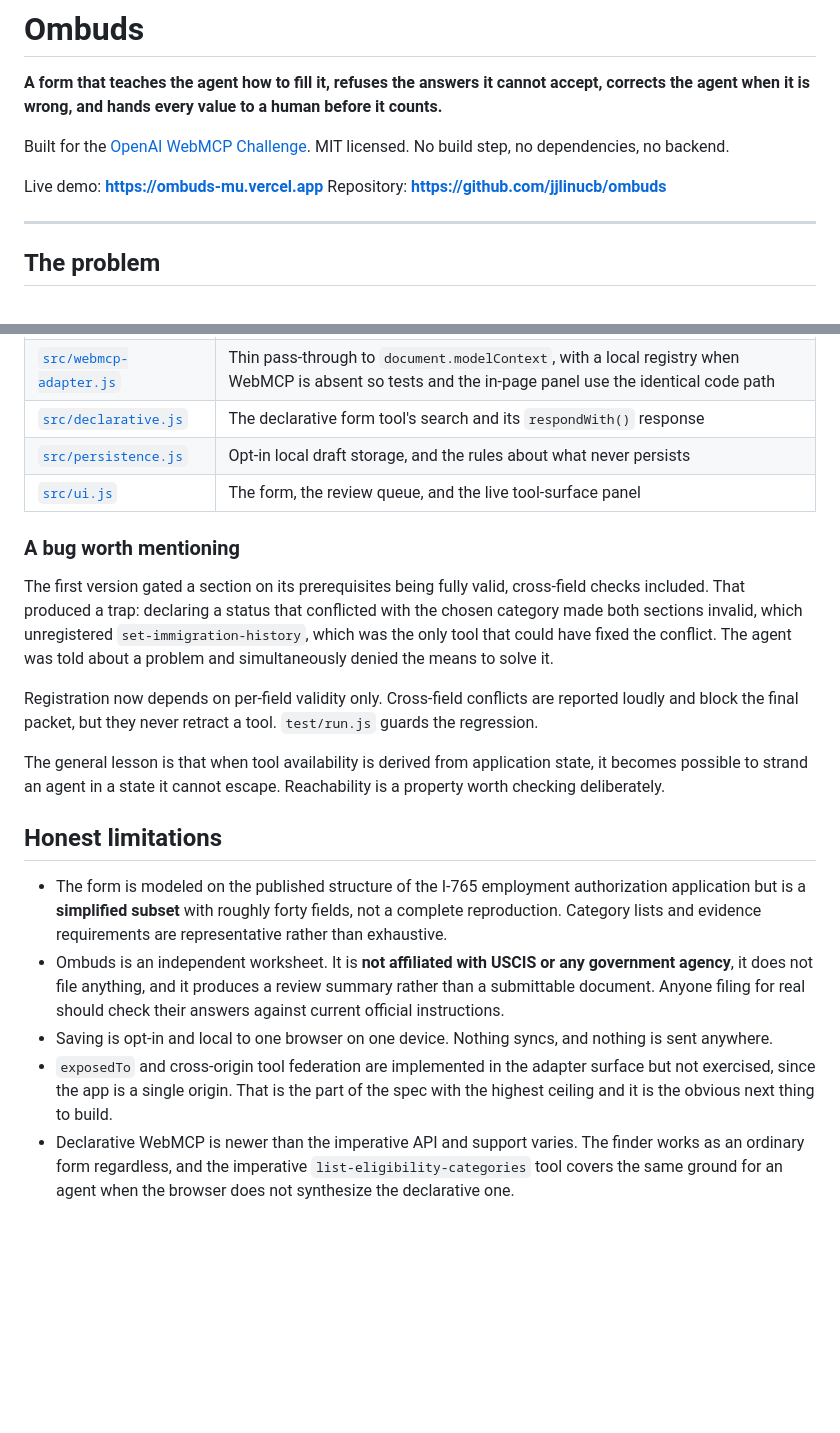
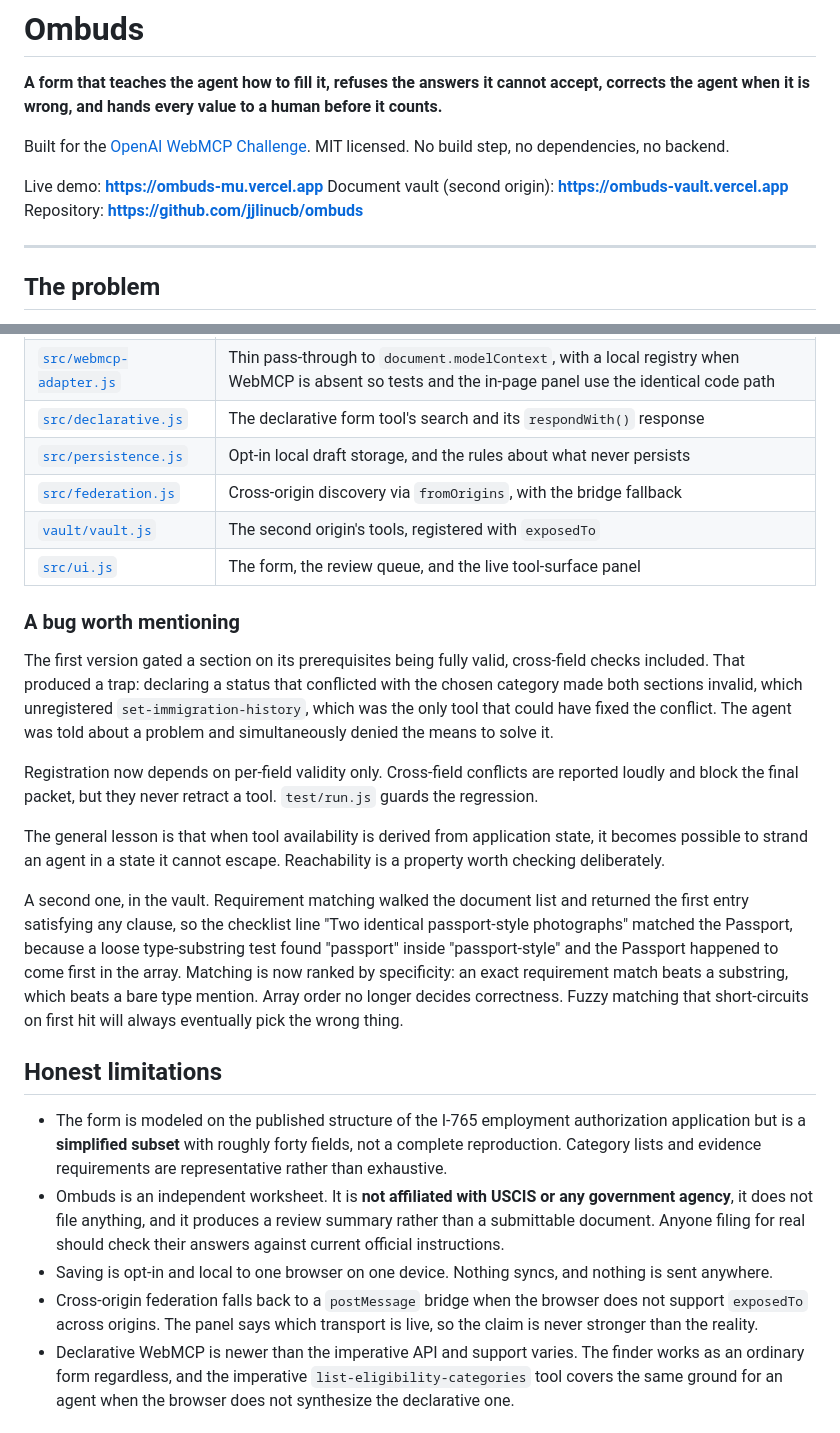
Before and after one commit to jjlinucb/ombuds, a Markdown page: README.md, 2 parts joined by grey strips. Drawn GitHub-style; blank space fills up the shorter version.

```diff
--- a/README.md
+++ b/README.md
@@ -5,6 +5,7 @@
 Built for the [OpenAI WebMCP Challenge](https://webmcp.devpost.com). MIT licensed. No build step, no dependencies, no backend.
 
 Live demo: **https://ombuds-mu.vercel.app**
+Document vault (second origin): **https://ombuds-vault.vercel.app**
 Repository: **https://github.com/jjlinucb/ombuds**
 
 ---
@@ -155,6 +184,8 @@ npm test
 | [`src/webmcp-adapter.js`](src/webmcp-adapter.js) | Thin pass-through to `document.modelContext`, with a local registry when WebMCP is absent so tests and the in-page panel use the identical code path |
 | [`src/declarative.js`](src/declarative.js) | The declarative form tool's search and its `respondWith()` response |
 | [`src/persistence.js`](src/persistence.js) | Opt-in local draft storage, and the rules about what never persists |
+| [`src/federation.js`](src/federation.js) | Cross-origin discovery via `fromOrigins`, with the bridge fallback |
+| [`vault/vault.js`](vault/vault.js) | The second origin's tools, registered with `exposedTo` |
 | [`src/ui.js`](src/ui.js) | The form, the review queue, and the live tool-surface panel |
 
 ### A bug worth mentioning
@@ -165,12 +196,14 @@ Registration now depends on per-field validity only. Cross-field conflicts are r
 
 The general lesson is that when tool availability is derived from application state, it becomes possible to strand an agent in a state it cannot escape. Reachability is a property worth checking deliberately.
 
+A second one, in the vault. Requirement matching walked the document list and returned the first entry satisfying any clause, so the checklist line "Two identical passport-style photographs" matched the Passport, because a loose type-substring test found "passport" inside "passport-style" and the Passport happened to come first in the array. Matching is now ranked by specificity: an exact requirement match beats a substring, which beats a bare type mention. Array order no longer decides correctness. Fuzzy matching that short-circuits on first hit will always eventually pick the wrong thing.
+
 ## Honest limitations
 
 - The form is modeled on the published structure of the I-765 employment authorization application but is a **simplified subset** with roughly forty fields, not a complete reproduction. Category lists and evidence requirements are representative rather than exhaustive.
 - Ombuds is an independent worksheet. It is **not affiliated with USCIS or any government agency**, it does not file anything, and it produces a review summary rather than a submittable document. Anyone filing for real should check their answers against current official instructions.
 - Saving is opt-in and local to one browser on one device. Nothing syncs, and nothing is sent anywhere.
-- `exposedTo` and cross-origin tool federation are implemented in the adapter surface but not exercised, since the app is a single origin. That is the part of the spec with the highest ceiling and it is the obvious next thing to build.
+- Cross-origin federation falls back to a `postMessage` bridge when the browser does not support `exposedTo` across origins. The panel says which transport is live, so the claim is never stronger than the reality.
 - Declarative WebMCP is newer than the imperative API and support varies. The finder works as an ordinary form regardless, and the imperative `list-eligibility-categories` tool covers the same ground for an agent when the browser does not synthesize the declarative one.
 
 ## Why this problem
```
Also changed, not shown: other parts of README.md (+29 -1 lines).
